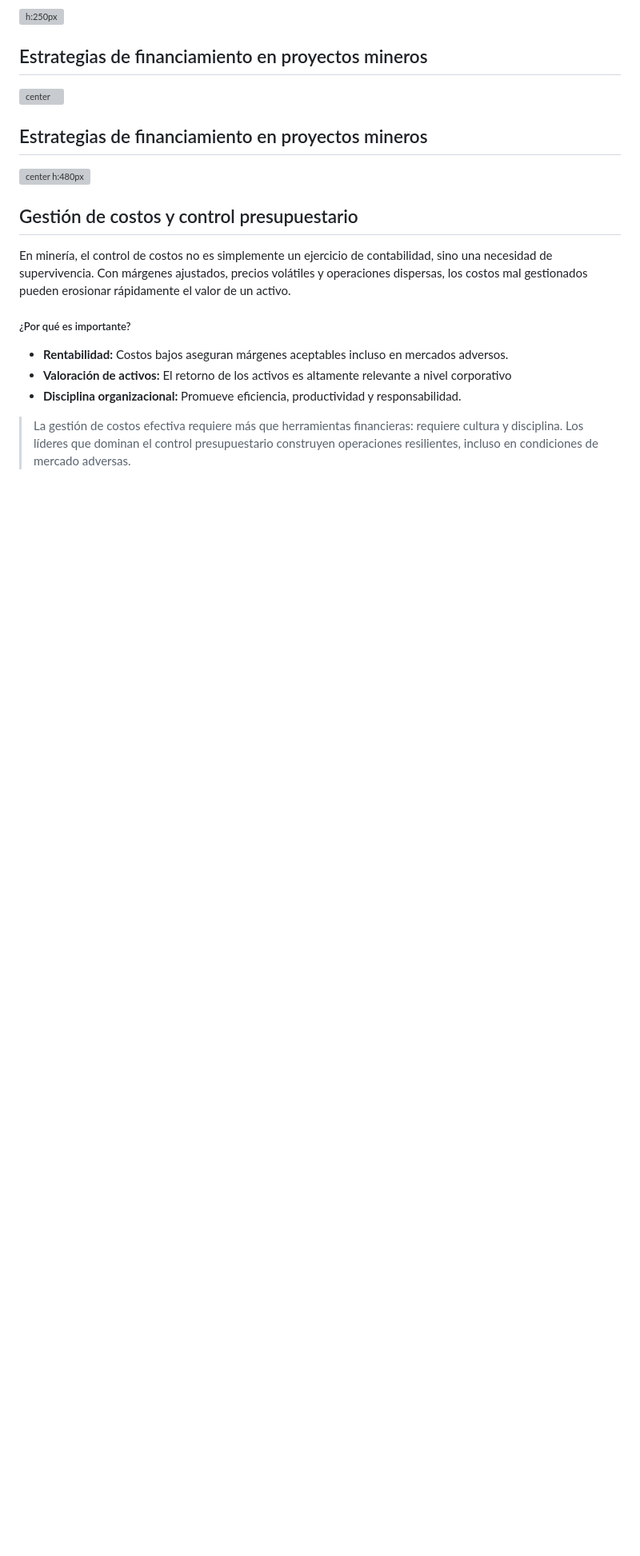
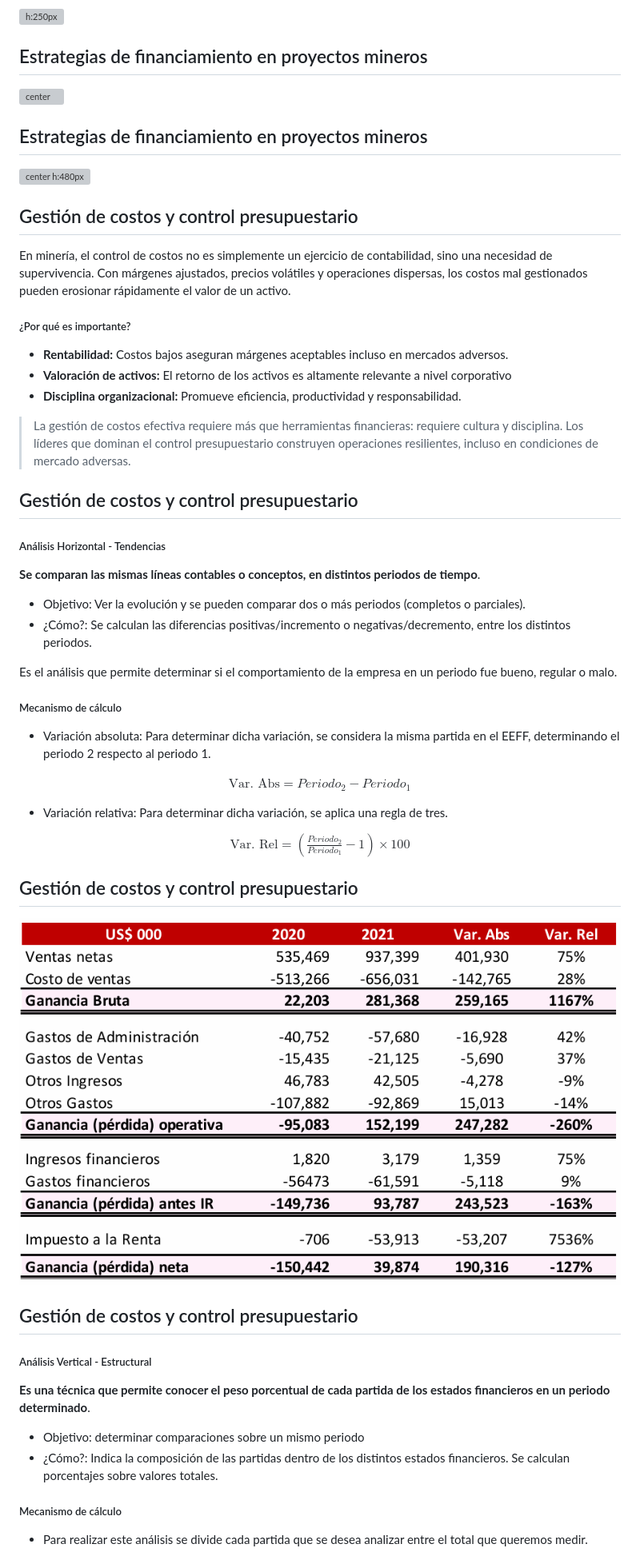
Before and after one commit to ameresv/Tecsup_Cost_Course, a Markdown page: Economía y Costos en Minería.md, the part around one of its changes. Shown at 80% size. Drawn GitHub-style; pictures changed too: img/AHorC.png (added); blank space fills up the shorter version; grey boxes are pictures that could not be loaded.

```diff
--- a/Economía y Costos en Minería.md
+++ b/Economía y Costos en Minería.md
@@ -1899,3 +1931,79 @@ En minería, el control de costos no es simplemente un ejercicio de contabilidad
 > La gestión de costos efectiva requiere más que herramientas financieras: requiere cultura y disciplina. Los líderes que dominan el control presupuestario construyen operaciones resilientes, incluso en condiciones de mercado adversas.
 
 </div>
+
+## Gestión de costos y control presupuestario
+
+<style scoped>
+section {
+  row-gap: 20px;
+}
+</style>
+
+<!-- _class: cols-2 -->
+
+<div class=ldiv>
+
+##### Análisis Horizontal - Tendencias
+**Se  comparan  las  mismas  líneas  contables  o  conceptos,  en distintos  periodos  de  tiempo**.
+- Objetivo: Ver  la  evolución  y  se  pueden  comparar  dos  o más periodos (completos o parciales).
+- ¿Cómo?: Se calculan las diferencias positivas/incremento o negativas/decremento, entre los distintos periodos.
+
+Es  el  análisis  que  permite  determinar si  el  comportamiento  de  la  empresa  en un periodo fue bueno, regular o malo.
+
+</div>
+
+<div class=rdiv>
+
+##### Mecanismo de cálculo
+
+- Variación absoluta: Para determinar dicha variación, se considera la misma partida en el EEFF, determinando el periodo 2 respecto al periodo 1.
+
+<center>
+
+$\text{Var. Abs} = Periodo_{2} - Periodo_{1}$
+
+</center>
+
+- Variación relativa: Para determinar dicha variación, se aplica una regla de tres.
+
+<center>
+
+$\text{Var. Rel} = (\frac{Periodo_{2}}{Periodo_{1}} - 1) \times 100$
+</center>
+
+</div>
+
+## Gestión de costos y control presupuestario
+
+![center h:480px](./img/AHorC.png)
+
+## Gestión de costos y control presupuestario
+
+<style scoped>
+section {
+  row-gap: 20px;
+}
+</style>
+
+<!-- _class: cols-2 -->
+
+<div class=ldiv>
+
+##### Análisis Vertical - Estructural
+**Es  una  técnica  que  permite  conocer  el  peso  porcentual  de  cada  partida  de  los  estados financieros en un periodo determinado**.
+
+- Objetivo: determinar  comparaciones sobre un mismo periodo
+- ¿Cómo?: Indica la composición de las partidas dentro de los distintos estados financieros. Se calculan porcentajes sobre valores totales.
+
+</div>
+
+<div class=rdiv>
+
+##### Mecanismo de cálculo
+
+- Para realizar este análisis se divide cada partida que se desea analizar entre
+el total que queremos medir.
+
+<center>
+
```
Also changed, not shown: other parts of Economía y Costos en Minería.md (+93 -9 lines), img/AVerC.png (added), 9 other files.
